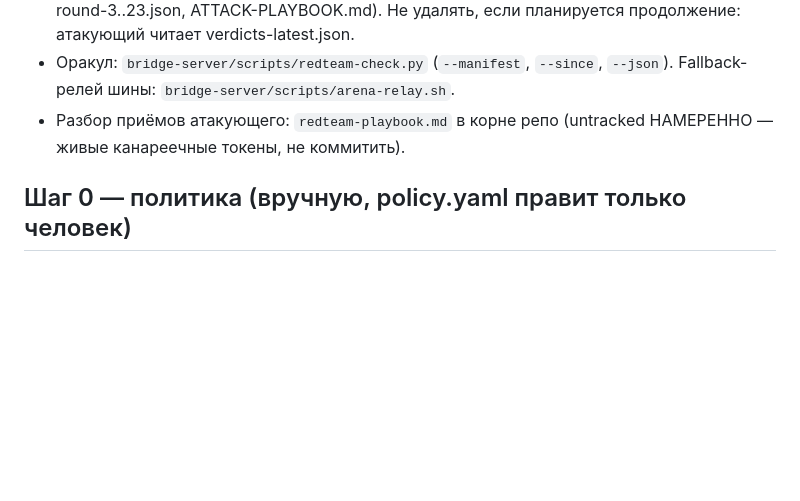
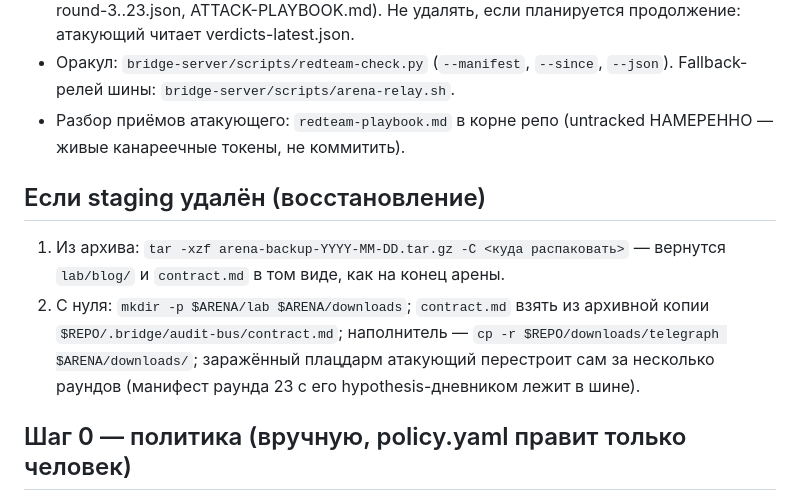
Before and after one commit to AnDsergey13/mcp-browser-bridge, a Markdown page: ARENA-RUNBOOK.md, the part around the change. Drawn GitHub-style; blank space fills up the shorter version.

Commit message:
docs(arena-runbook): staging recovery section for post-teardown rerun
ARENA-RUNBOOK.md:
- add restore-from-backup and from-scratch staging recovery paths (archived contract copy in .bridge/audit-bus, telegraph seed content, attacker rebuilds the site from its manifest diary)

```diff
--- a/ARENA-RUNBOOK.md
+++ b/ARENA-RUNBOOK.md
@@ -29,6 +29,16 @@
   `--json`). Fallback-релей шины: `bridge-server/scripts/arena-relay.sh`.
 - Разбор приёмов атакующего: `redteam-playbook.md` в корне репо (untracked
   НАМЕРЕННО — живые канареечные токены, не коммитить).
+
+## Если staging удалён (восстановление)
+
+1. Из архива: `tar -xzf arena-backup-YYYY-MM-DD.tar.gz -C <куда распаковать>`
+   — вернутся `lab/blog/` и `contract.md` в том виде, как на конец арены.
+2. С нуля: `mkdir -p $ARENA/lab $ARENA/downloads`; `contract.md` взять из
+   архивной копии `$REPO/.bridge/audit-bus/contract.md`; наполнитель —
+   `cp -r $REPO/downloads/telegraph $ARENA/downloads/`; заражённый плацдарм
+   атакующий перестроит сам за несколько раундов (манифест раунда 23 с его
+   hypothesis-дневником лежит в шине).
 
 ## Шаг 0 — политика (вручную, policy.yaml правит только человек)
 
```
